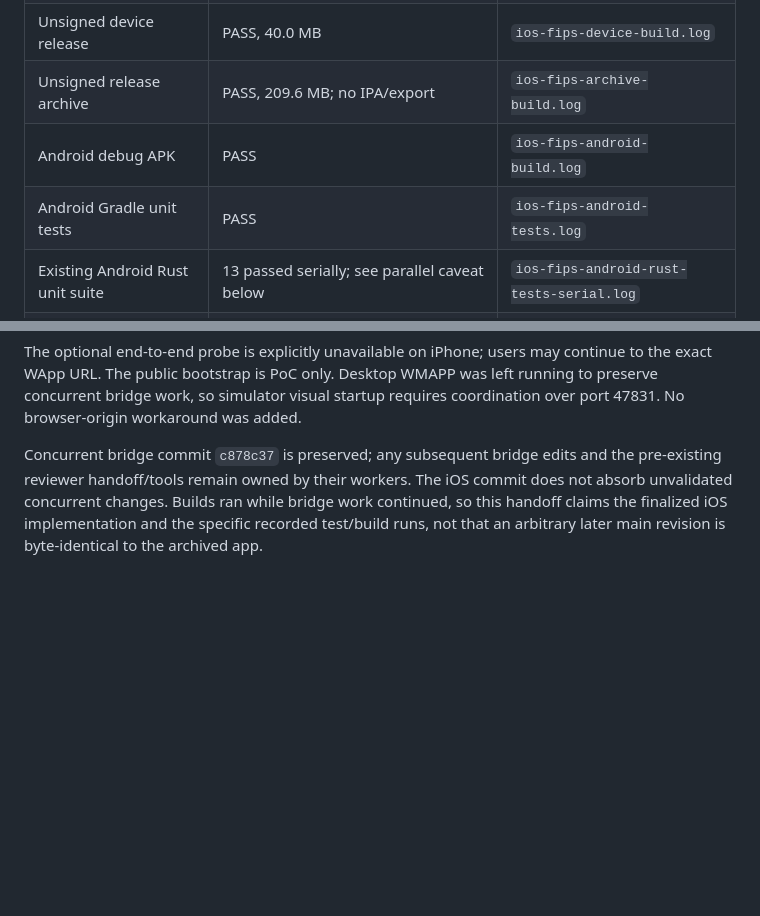
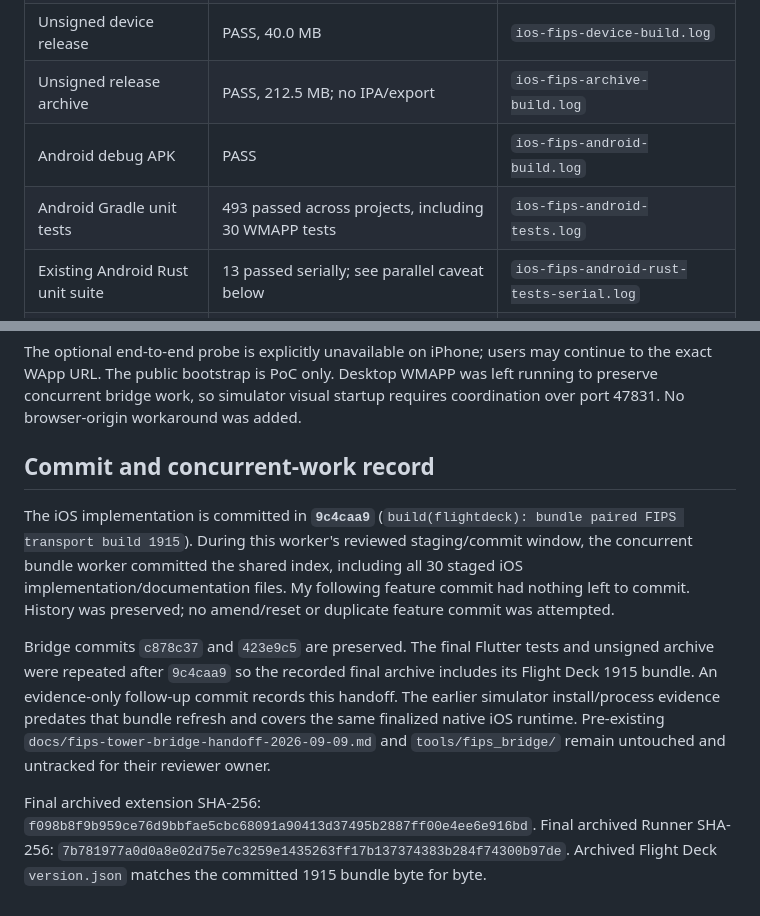
Before and after one commit to OtherStuffAI/wm-app, a Markdown page: docs/handoffs/2026-09-09-ios-fips-validation.md, 2 parts joined by grey strips. Rendered like a GitHub page; blank space fills up the shorter version.

Commit message:
docs(ios): record native FIPS build and device validation

```diff
--- a/docs/handoffs/2026-09-09-ios-fips-validation.md
+++ b/docs/handoffs/2026-09-09-ios-fips-validation.md
@@ -38,9 +38,9 @@ They are retained for manager inspection.
 | Simulator install and process launch | PASS; PID 56063 remained present | `ios-fips-simulator-install.log`, `ios-fips-simulator-launch.log` |
 | Simulator rendered UI | NOT PASSED: fixed port 47831 is owned by running macOS WMAPP | `ios-fips-simulator-runtime.log`, `build/ios-fips/simulator-launch.png` |
 | Unsigned device release | PASS, 40.0 MB | `ios-fips-device-build.log` |
-| Unsigned release archive | PASS, 209.6 MB; no IPA/export | `ios-fips-archive-build.log` |
+| Unsigned release archive | PASS, 212.5 MB; no IPA/export | `ios-fips-archive-build.log` |
 | Android debug APK | PASS | `ios-fips-android-build.log` |
-| Android Gradle unit tests | PASS | `ios-fips-android-tests.log` |
+| Android Gradle unit tests | 493 passed across projects, including 30 WMAPP tests | `ios-fips-android-tests.log` |
 | Existing Android Rust unit suite | 13 passed serially; see parallel caveat below | `ios-fips-android-rust-tests-serial.log` |
 | Signed physical device build | BLOCKED on final recheck | `ios-fips-signed-device-recheck.log` |
 
@@ -95,9 +95,23 @@ continue to the exact WApp URL. The public bootstrap is PoC only. Desktop WMAPP
 was left running to preserve concurrent bridge work, so simulator visual startup
 requires coordination over port 47831. No browser-origin workaround was added.
 
-Concurrent bridge commit `c878c37` is preserved; any subsequent bridge edits and
-the pre-existing reviewer handoff/tools remain owned by their workers. The iOS
-commit does not absorb unvalidated concurrent changes. Builds ran while bridge
-work continued, so this handoff claims the finalized iOS implementation and the
-specific recorded test/build runs, not that an arbitrary later main revision is
-byte-identical to the archived app.
+## Commit and concurrent-work record
+
+The iOS implementation is committed in **`9c4caa9`**
+(`build(flightdeck): bundle paired FIPS transport build 1915`). During this
+worker's reviewed staging/commit window, the concurrent bundle worker committed
+the shared index, including all 30 staged iOS implementation/documentation
+files. My following feature commit had nothing left to commit. History was
+preserved; no amend/reset or duplicate feature commit was attempted.
+
+Bridge commits `c878c37` and `423e9c5` are preserved. The final Flutter tests and
+unsigned archive were repeated after `9c4caa9` so the recorded final archive
+includes its Flight Deck 1915 bundle. An evidence-only follow-up commit records
+this handoff. The earlier simulator install/process evidence predates that
+bundle refresh and covers the same finalized native iOS runtime. Pre-existing
+`docs/fips-tower-bridge-handoff-2026-09-09.md` and `tools/fips_bridge/` remain
+untouched and untracked for their reviewer owner.
+
+Final archived extension SHA-256: `f098b8f9b959ce76d9bbfae5cbc68091a90413d37495b2887ff00e4ee6e916bd`.
+Final archived Runner SHA-256: `7b781977a0d0a8e02d75e7c3259e1435263ff17b137374383b284f74300b97de`.
+Archived Flight Deck `version.json` matches the committed 1915 bundle byte for byte.
```
